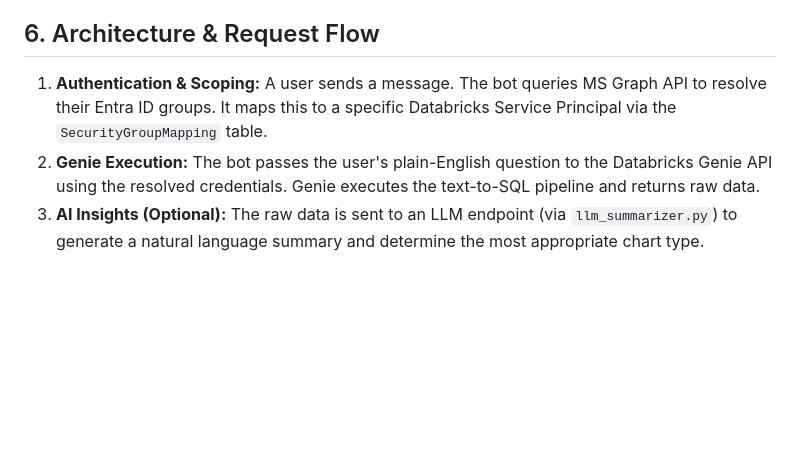
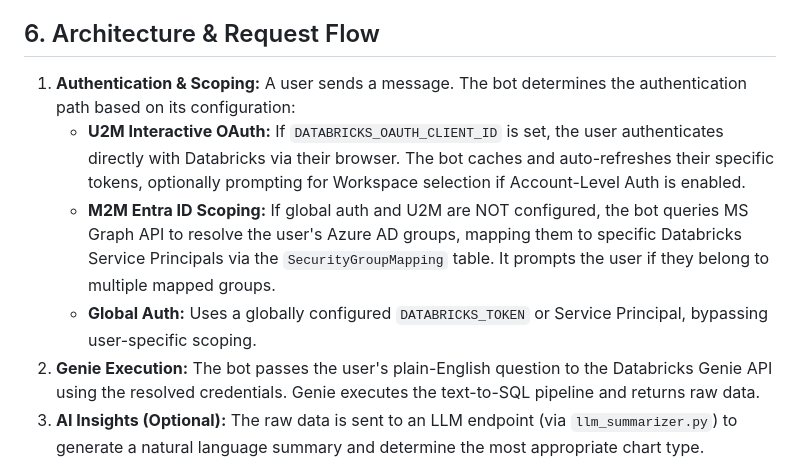
Before and after one commit to henry-richard7/dbrx-genie-teams-365, a Markdown page: knowledge.md, the part around the change. Drawn GitHub-style; blank space fills up the shorter version.

Commit message:
docs: update architecture documentation to include U2M, M2M, and global authentication workflows

```diff
--- a/knowledge.md
+++ b/knowledge.md
@@ -128,7 +128,10 @@ For environments where users should authenticate directly with their own Databri
 
 ## 6. Architecture & Request Flow
 
-1.  **Authentication & Scoping:** A user sends a message. The bot queries MS Graph API to resolve their Entra ID groups. It maps this to a specific Databricks Service Principal via the `SecurityGroupMapping` table.
+1.  **Authentication & Scoping:** A user sends a message. The bot determines the authentication path based on its configuration:
+    *   **U2M Interactive OAuth:** If `DATABRICKS_OAUTH_CLIENT_ID` is set, the user authenticates directly with Databricks via their browser. The bot caches and auto-refreshes their specific tokens, optionally prompting for Workspace selection if Account-Level Auth is enabled.
+    *   **M2M Entra ID Scoping:** If global auth and U2M are NOT configured, the bot queries MS Graph API to resolve the user's Azure AD groups, mapping them to specific Databricks Service Principals via the `SecurityGroupMapping` table. It prompts the user if they belong to multiple mapped groups.
+    *   **Global Auth:** Uses a globally configured `DATABRICKS_TOKEN` or Service Principal, bypassing user-specific scoping.
 2.  **Genie Execution:** The bot passes the user's plain-English question to the Databricks Genie API using the resolved credentials. Genie executes the text-to-SQL pipeline and returns raw data.
 3.  **AI Insights (Optional):** The raw data is sent to an LLM endpoint (via `llm_summarizer.py`) to generate a natural language summary and determine the most appropriate chart type.
 4.  **UI Generation:** The `AdaptiveCardTemplate` constructs a rich UI payload containing the summary, dynamic chart, and tabular data.
```
